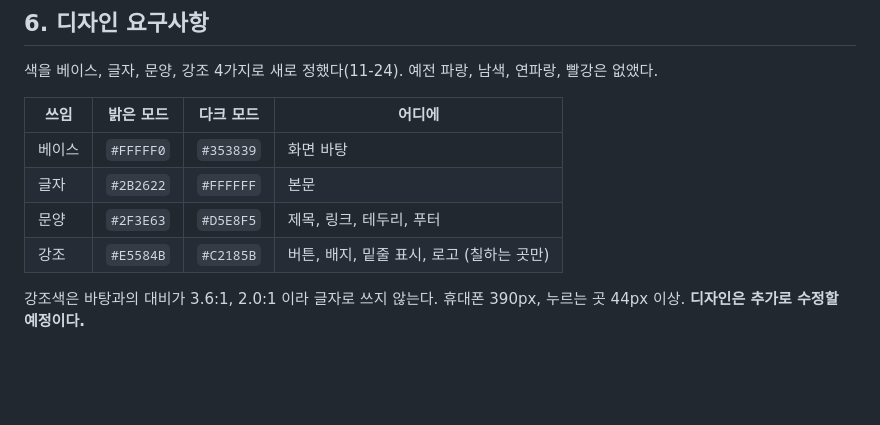
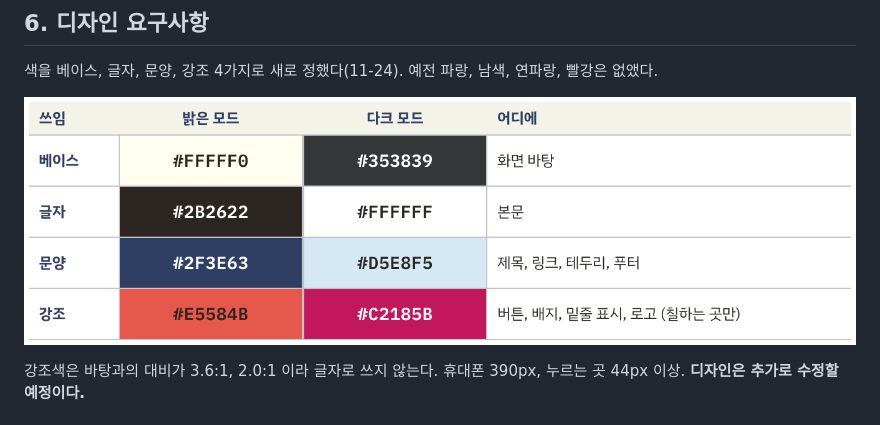
Before and after one commit to mopnt135/test-261117, a Markdown page: docs/PRD-ai-assist.md, the part around the change. Drawn GitHub-style; pictures changed too: docs/PRD-ai-assist-colors.png (added); blank space fills up the shorter version.

Commit message:
AI 도우미 PRD: 6장 색 표를 실제 색 견본 그림으로
색 코드만 있으면 어떤 색인지 알기 어렵다는 사용자 의견에 따라
각 칸을 그 색으로 칠하고 그 위에 코드를 적은 견본 그림
(docs/PRD-ai-assist-colors.png)으로 바꿨다. 칸 위 글자색은 대비가 큰 쪽(갈색 또는 흰색)을 골랐다.
쓰임, 밝은 모드, 다크 모드, 어디에 네 칸 구성은 그대로다. PDF 는 약 2.4쪽.

Co-Authored-By: Claude Opus 5.5 <noreply@anthropic.com>
Claude-Session: https://claude.ai/code/session_017BmF8tWy4fF2npSe36hDSh

```diff
--- a/docs/PRD-ai-assist.md
+++ b/docs/PRD-ai-assist.md
@@ -65,12 +65,7 @@
 
 색을 베이스, 글자, 문양, 강조 4가지로 새로 정했다(11-24). 예전 파랑, 남색, 연파랑, 빨강은 없앴다.
 
-| 쓰임 | 밝은 모드 | 다크 모드 | 어디에 |
-| --- | --- | --- | --- |
-| 베이스 | `#FFFFF0` | `#353839` | 화면 바탕 |
-| 글자 | `#2B2622` | `#FFFFFF` | 본문 |
-| 문양 | `#2F3E63` | `#D5E8F5` | 제목, 링크, 테두리, 푸터 |
-| 강조 | `#E5584B` | `#C2185B` | 버튼, 배지, 밑줄 표시, 로고 (칠하는 곳만) |
+![색 견본: 베이스 #FFFFF0/#353839, 글자 #2B2622/#FFFFFF, 문양 #2F3E63/#D5E8F5, 강조 #E5584B/#C2185B (밝은 모드/다크 모드)](PRD-ai-assist-colors.png)
 
 강조색은 바탕과의 대비가 3.6:1, 2.0:1 이라 글자로 쓰지 않는다. 휴대폰 390px, 누르는 곳 44px 이상. **디자인은 추가로 수정할 예정이다.**
 
```
Also changed, not shown: 1 other file.
